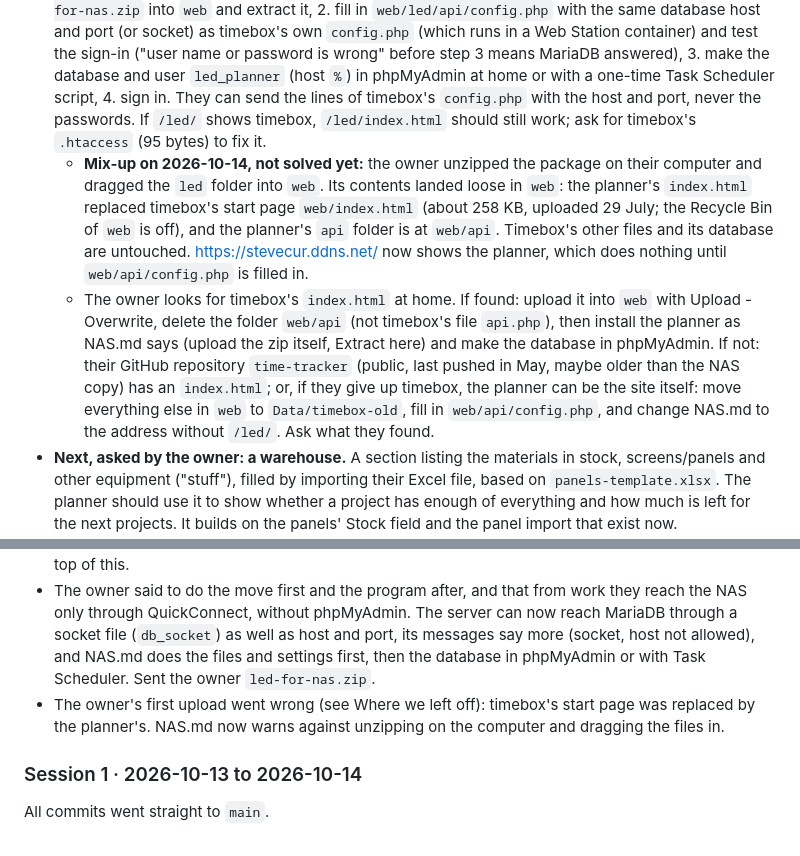
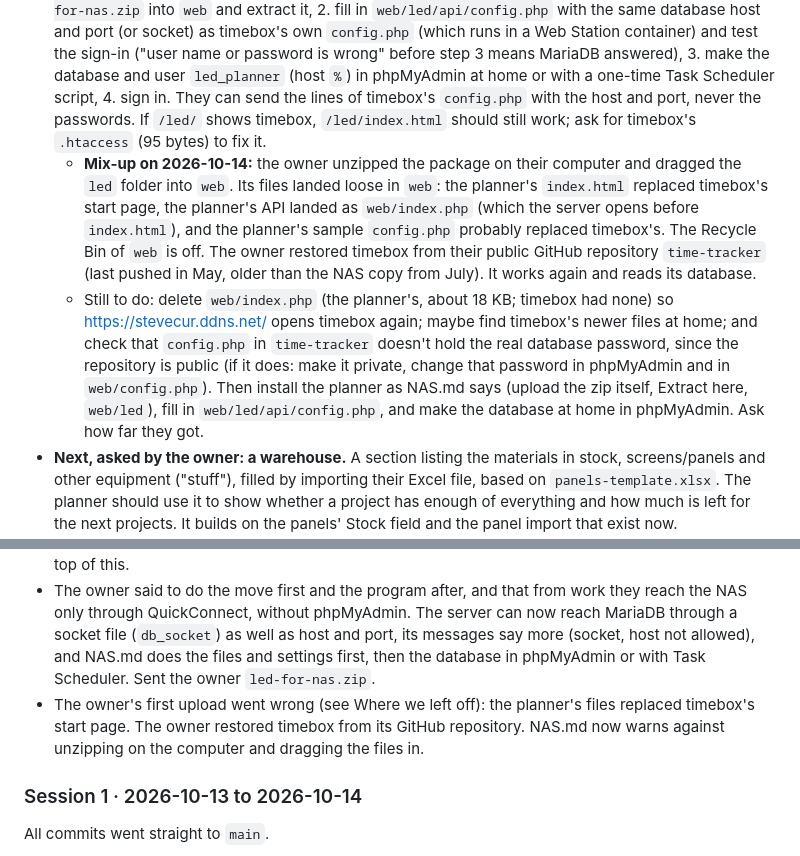
Before and after one commit to Juicypeachxx/Led-wall-calc, a Markdown page: CLAUDE.md, 2 parts joined by grey strips. Drawn GitHub-style.

Commit message:
Notes: timebox restored; what is left of the NAS move
- CLAUDE.md: timebox works again from its GitHub copy; the planner's index.php still has to go from web, then the planner goes into web/led

Co-Authored-By: Claude Opus 5.5 <noreply@anthropic.com>
Claude-Session: https://claude.ai/code/session_01Dz5X3HQ5DJ8DEeYrQw53Y3

```diff
--- a/CLAUDE.md
+++ b/CLAUDE.md
@@ -55,8 +55,8 @@ Updated 2026-10-14, session 2.
 
 - The planner is in English and Slovenian, switched in Settings › Language (see the session log). Both languages are checked: no text without a translation, all seven exports, phone width, and English output byte for byte as before.
 - **The owner is moving the planner onto the NAS** and asked to finish that before new features. Server mode is built and tested (PHP 8.3 with MariaDB 10.11 here, both drivers, over host and port or a socket, two devices). From work they reach the NAS only through QuickConnect (DSM: File Station, Task Scheduler, Package Center), not phpMyAdmin, so NAS.md is ordered for that: 1. upload `led-for-nas.zip` into `web` and extract it, 2. fill in `web/led/api/config.php` with the same database host and port (or socket) as timebox's own `config.php` (which runs in a Web Station container) and test the sign-in ("user name or password is wrong" before step 3 means MariaDB answered), 3. make the database and user `led_planner` (host `%`) in phpMyAdmin at home or with a one-time Task Scheduler script, 4. sign in. They can send the lines of timebox's `config.php` with the host and port, never the passwords. If `/led/` shows timebox, `/led/index.html` should still work; ask for timebox's `.htaccess` (95 bytes) to fix it.
-  - **Mix-up on 2026-10-14, not solved yet:** the owner unzipped the package on their computer and dragged the `led` folder into `web`. Its contents landed loose in `web`: the planner's `index.html` replaced timebox's start page `web/index.html` (about 258 KB, uploaded 29 July; the Recycle Bin of `web` is off), and the planner's `api` folder is at `web/api`. Timebox's other files and its database are untouched. https://stevecur.ddns.net/ now shows the planner, which does nothing until `web/api/config.php` is filled in.
-  - The owner looks for timebox's `index.html` at home. If found: upload it into `web` with Upload - Overwrite, delete the folder `web/api` (not timebox's file `api.php`), then install the planner as NAS.md says (upload the zip itself, Extract here) and make the database in phpMyAdmin. If not: their GitHub repository `time-tracker` (public, last pushed in May, maybe older than the NAS copy) has an `index.html`; or, if they give up timebox, the planner can be the site itself: move everything else in `web` to `Data/timebox-old`, fill in `web/api/config.php`, and change NAS.md to the address without `/led/`. Ask what they found.
+  - **Mix-up on 2026-10-14:** the owner unzipped the package on their computer and dragged the `led` folder into `web`. Its files landed loose in `web`: the planner's `index.html` replaced timebox's start page, the planner's API landed as `web/index.php` (which the server opens before `index.html`), and the planner's sample `config.php` probably replaced timebox's. The Recycle Bin of `web` is off. The owner restored timebox from their public GitHub repository `time-tracker` (last pushed in May, older than the NAS copy from July). It works again and reads its database.
+  - Still to do: delete `web/index.php` (the planner's, about 18 KB; timebox had none) so https://stevecur.ddns.net/ opens timebox again; maybe find timebox's newer files at home; and check that `config.php` in `time-tracker` doesn't hold the real database password, since the repository is public (if it does: make it private, change that password in phpMyAdmin and in `web/config.php`). Then install the planner as NAS.md says (upload the zip itself, Extract here, `web/led`), fill in `web/led/api/config.php`, and make the database at home in phpMyAdmin. Ask how far they got.
 - **Next, asked by the owner: a warehouse.** A section listing the materials in stock, screens/panels and other equipment ("stuff"), filled by importing their Excel file, based on `panels-template.xlsx`. The planner should use it to show whether a project has enough of everything and how much is left for the next projects. It builds on the panels' Stock field and the panel import that exist now.
   - The owner's answers (session 2): track panels and screen versions, cases (how many panels each holds), controllers, ground stack and rigging, cables; reserve **by dates** (booking dates per project, from equipment out to back, day by day against the other booked projects); keep it all in **MariaDB on the NAS**: the warehouse list is imported from their Excel file (based on `panels-template.xlsx`) into the database through the planner. Projects then need real booking date fields in Settings, and the server's `booked` request already returns the projects booked in a period.
   - Plan from session 2: one row per item type with a Category column (panel, case, controller, ground beam, H-frame, post, arm, flying bar, data cable, power cable, other); panel rows carry the panel specs so they also feed the panel lists; cases name the panel they hold and how many; cables and flying bars a length, H-frames and posts a height, ground beams a width. The planner compares a project's needs (from the packing list calculations) with what is left after the other projects booked on the same days, shows a Warehouse section, and a status line in the project.
@@ -78,7 +78,7 @@ Newest first: what the owner asked, the commits, decisions, and anything left op
   - `source/check-lang.js` added for keeping the translations complete.
 - The owner asked to move the planner onto their Synology NAS with their MariaDB, beside their time tracking site (PHP files in the `web` share, a Web Station container, phpMyAdmin), with a separate shared password and a new database. Added `server/api/index.php`, `config.sample.php`, `NAS.md`, sign-in in the planner (Settings › Server, the save line), and Slovenian for it. The warehouse waits on top of this.
 - The owner said to do the move first and the program after, and that from work they reach the NAS only through QuickConnect, without phpMyAdmin. The server can now reach MariaDB through a socket file (`db_socket`) as well as host and port, its messages say more (socket, host not allowed), and NAS.md does the files and settings first, then the database in phpMyAdmin or with Task Scheduler. Sent the owner `led-for-nas.zip`.
-- The owner's first upload went wrong (see Where we left off): timebox's start page was replaced by the planner's. NAS.md now warns against unzipping on the computer and dragging the files in.
+- The owner's first upload went wrong (see Where we left off): the planner's files replaced timebox's start page. The owner restored timebox from its GitHub repository. NAS.md now warns against unzipping on the computer and dragging the files in.
 
 ### Session 1 · 2026-10-13 to 2026-10-14
 
```
